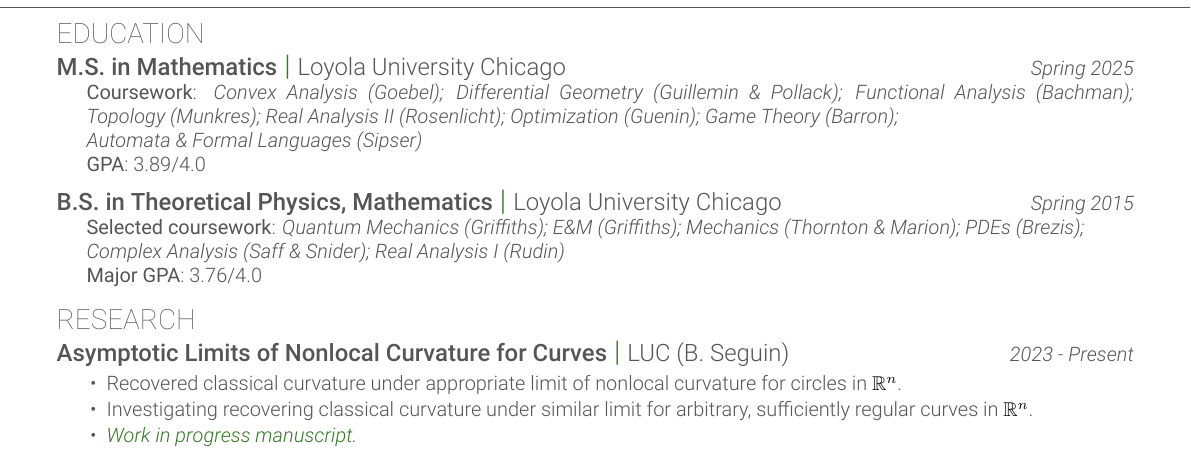
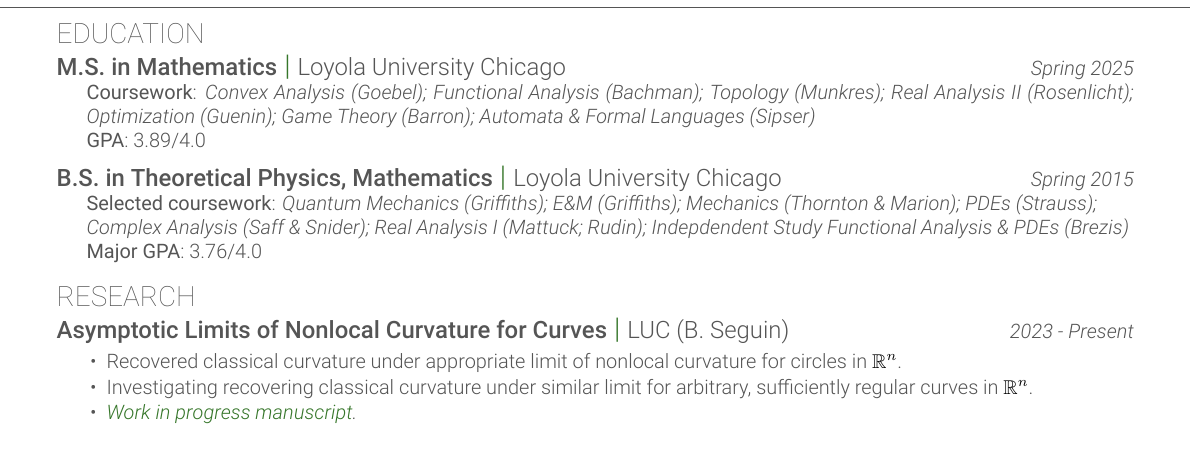
Before and after one commit to danzimm/cv, a LaTeX CV (cv.tex): part of page 1 of 2, cut so that both start at the same text. The pictures show the PDF file cv.pdf that the author committed with the source.

Commit message:
Remove diff geo course since only a general indepdendent study, separate out PDEs course and independent study on func analysis/PDEs

```diff
--- a/cv.tex
+++ b/cv.tex
@@ -49,7 +49,7 @@
 
 \combosection{M.S. in Mathematics}{Loyola University Chicago}{Spring 2025}{
   \noindent\hangindent=1.5em\hangafter=1
-  {\regular Coursework}: {\italic Convex Analysis (Goebel); Differential Geometry (Guillemin \& Pollack); Functional Analysis (Bachman); Topology (Munkres); Real Analysis II (Rosenlicht); Optimization (Guenin); Game Theory (Barron); \\ Automata \& Formal Languages (Sipser)}
+  {\regular Coursework}: {\italic Convex Analysis (Goebel); Functional Analysis (Bachman); Topology (Munkres); Real Analysis II (Rosenlicht); Optimization (Guenin); Game Theory (Barron); Automata \& Formal Languages (Sipser)}
 
   {\regular GPA}: 3.89/4.0
 
@@ -58,7 +58,7 @@
 
 \combosection{B.S. in Theoretical Physics, Mathematics}{Loyola University Chicago}{Spring 2015}{
   \noindent\hangindent=1.5em\hangafter=1
-  {\regular Selected coursework}: {\italic Quantum Mechanics (Griffiths); E\&M (Griffiths); Mechanics (Thornton \& Marion); PDEs (Brezis); \\ Complex Analysis (Saff \& Snider); Real Analysis I (Rudin) }
+  {\regular Selected coursework}: {\italic Quantum Mechanics (Griffiths); E\&M (Griffiths); Mechanics (Thornton \& Marion); PDEs (Strauss); \\ Complex Analysis (Saff \& Snider); Real Analysis I (Mattuck; Rudin); Indepdendent Study Functional Analysis \& PDEs (Brezis) }
 
   {\regular Major GPA}: 3.76/4.0
 }
```
Also changed, not shown: cv.pdf.
